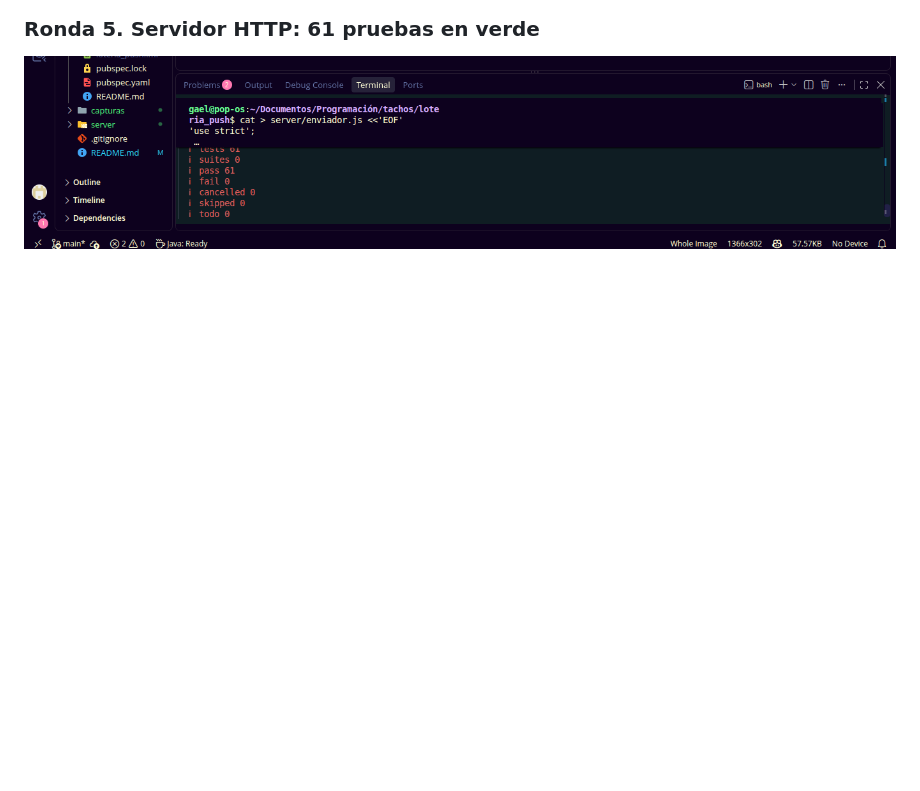
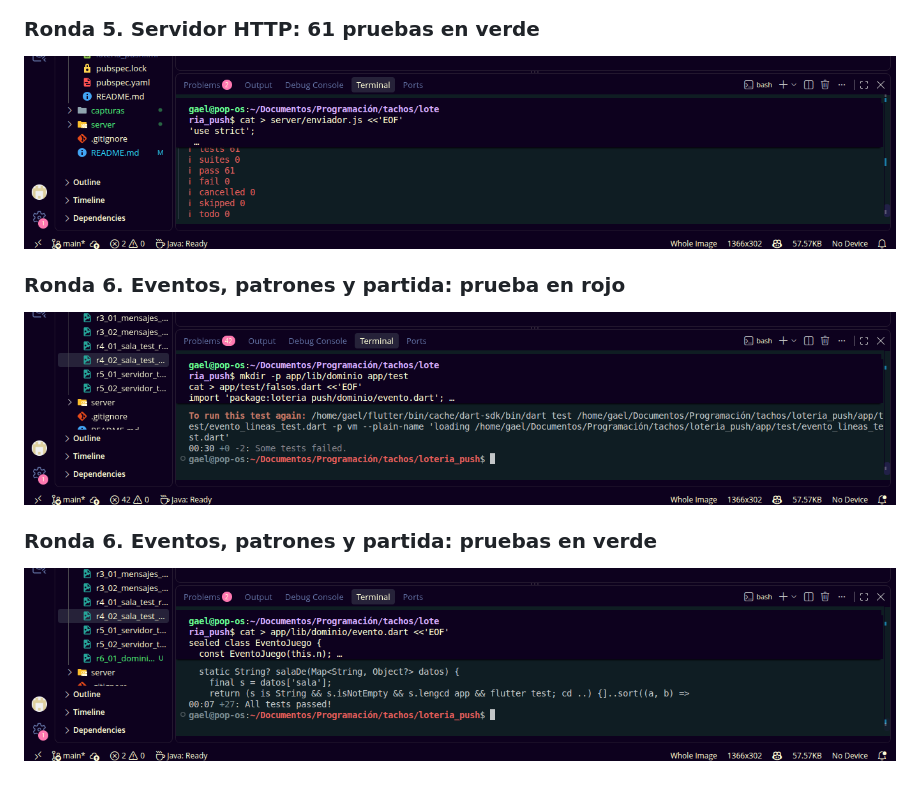
Before and after one commit to 1225100273gaao-ops/loteria_push, a Markdown page: README.md, the part around the change. Drawn GitHub-style; pictures changed too: capturas/r6_01_dominio_test_rojo.png (added), capturas/r6_02_dominio_test_verde.png (added); blank space fills up the shorter version.

Commit message:
Ronda 6: eventos, patrones y partida de la app (rojo y verde)

```diff
--- a/README.md
+++ b/README.md
@@ -58,3 +58,11 @@ Manual TDD: notificaciones push (Firebase Cloud Messaging) en Flutter con un ser
 ### Ronda 5. Servidor HTTP: 61 pruebas en verde
 
 ![Servidor en verde](capturas/r5_02_servidor_test_verde.png)
+
+### Ronda 6. Eventos, patrones y partida: prueba en rojo
+
+![Dominio en rojo](capturas/r6_01_dominio_test_rojo.png)
+
+### Ronda 6. Eventos, patrones y partida: pruebas en verde
+
+![Dominio en verde](capturas/r6_02_dominio_test_verde.png)
```
Also changed, not shown: 7 other files.
